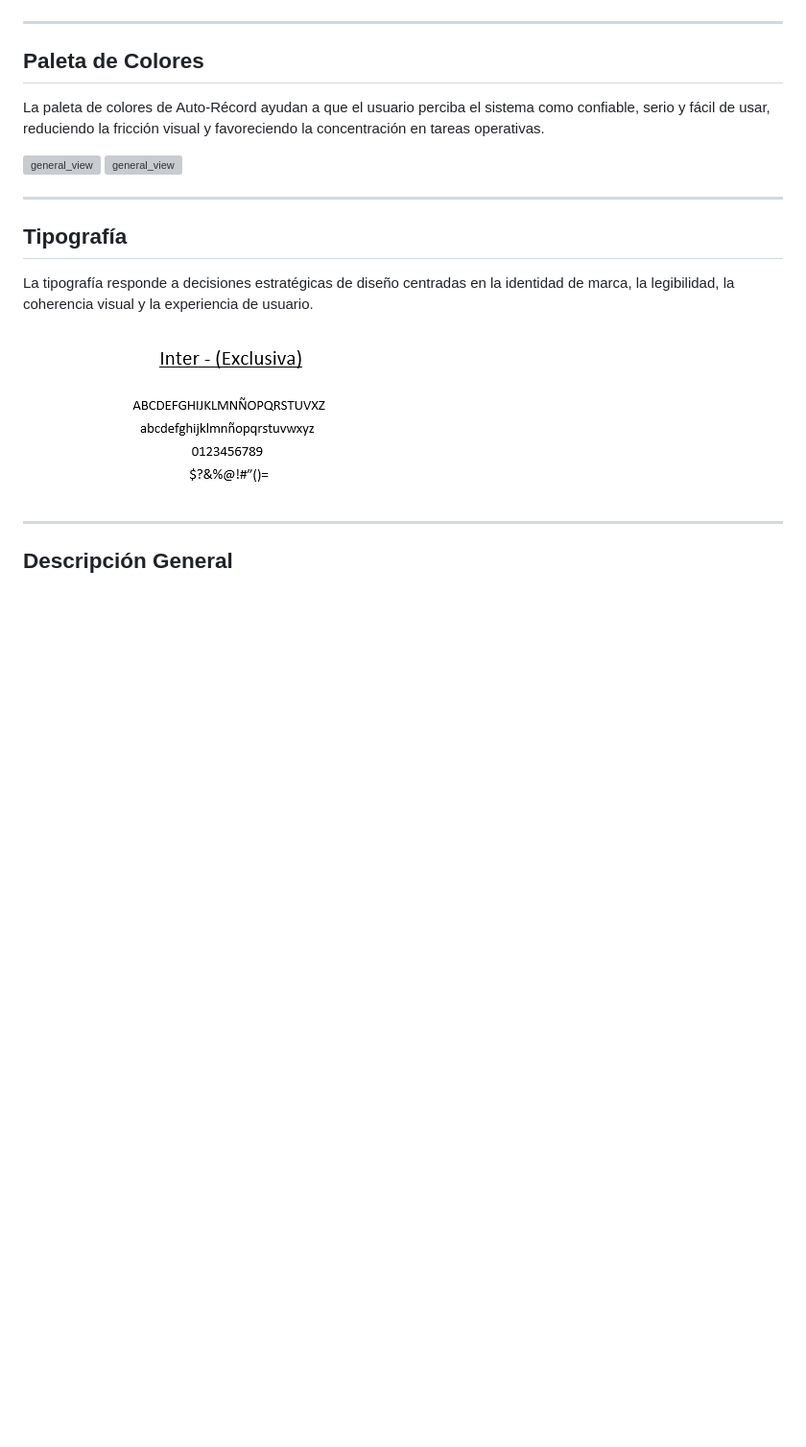
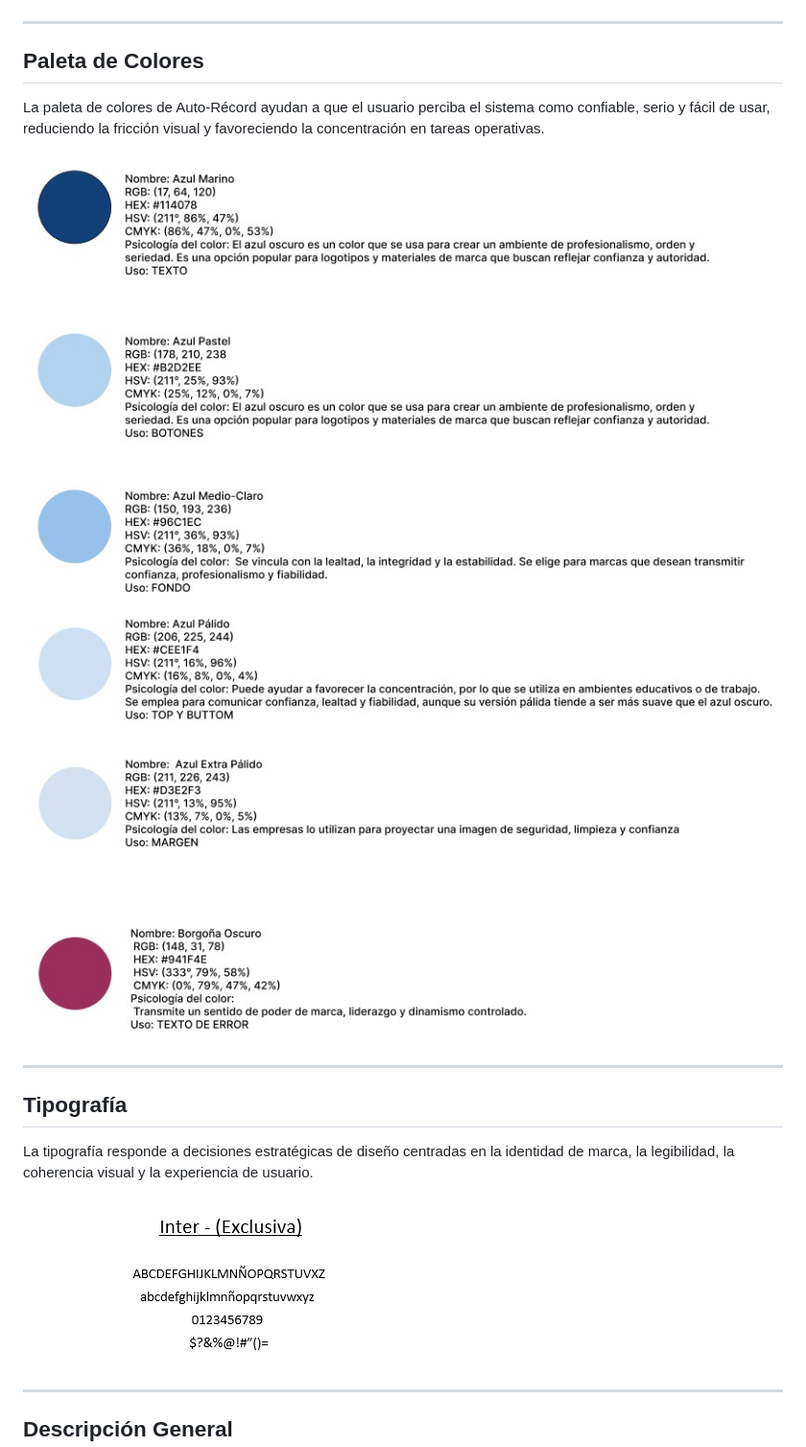
Before and after one commit to OliverSA21/Proyecto_AutoRecord, a Markdown page: README.md, the part around the change. Shown: that part at 96% size. GitHub-like rendering; pictures changed too: Imagenes/Colores1.jpeg (added), Imagenes/Colores2.jpeg (added); blank space fills up the shorter version; grey boxes are pictures that could not be loaded.

Commit message:
Practica_AutoRecord
add: Corrección de archivos de imagen y actualización del README

```diff
--- a/README.md
+++ b/README.md
@@ -22,8 +22,8 @@ La identidad visual de Auto-Record está diseñada para transmitir control, conf
 
 La paleta de colores de Auto-Récord ayudan a que el usuario perciba el sistema como confiable, serio y fácil de usar, reduciendo la fricción visual y favoreciendo la concentración en tareas operativas.
 
-![general_view](./imagenes/colores1.png)
-![general_view](./imagenes/colores2.png)
+![general_view](./Imagenes/Colores1.jpeg)
+![general_view](./Imagenes/Colores2.jpeg)
 
 ---
 
```
Also changed, not shown: Imagenes/colores1.png (deleted), Imagenes/colores2.png (deleted).
